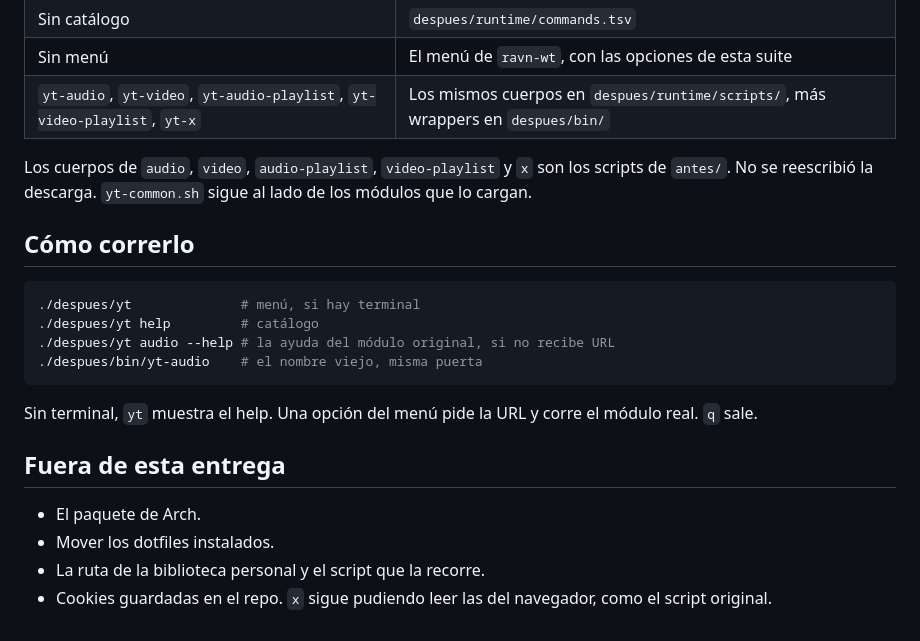
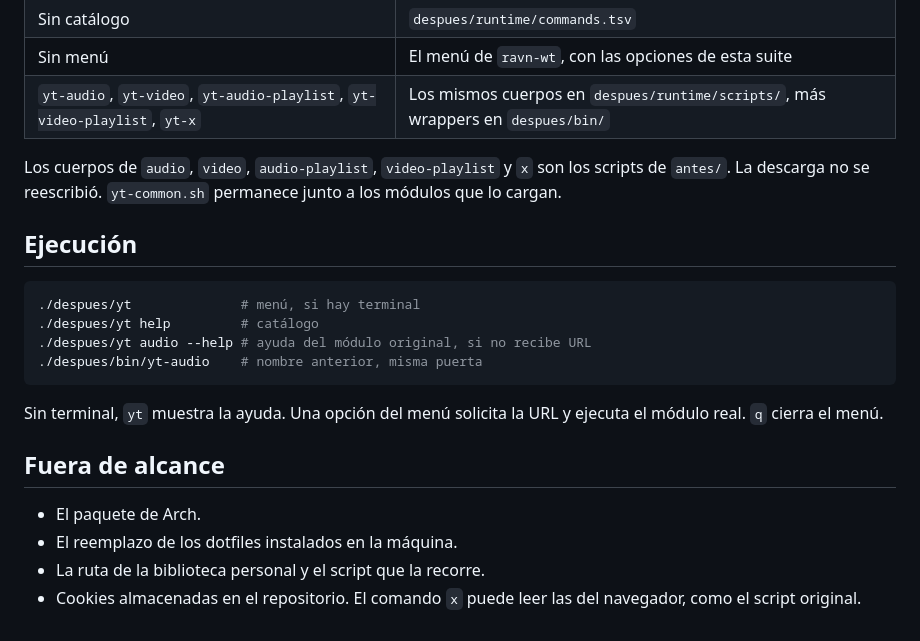
Before and after one commit to robert-flo/kodigo-yt, a Markdown page: README.md, the part around one of its changes. Rendered like a GitHub page.

````diff
--- a/README.md
+++ b/README.md
@@ -38,22 +84,22 @@ En esta entrega el PM documentó el flujo conmigo y dejó el árbol adaptado par
 | Sin menú | El menú de `ravn-wt`, con las opciones de esta suite |
 | `yt-audio`, `yt-video`, `yt-audio-playlist`, `yt-video-playlist`, `yt-x` | Los mismos cuerpos en `despues/runtime/scripts/`, más wrappers en `despues/bin/` |
 
-Los cuerpos de `audio`, `video`, `audio-playlist`, `video-playlist` y `x` son los scripts de `antes/`. No se reescribió la descarga. `yt-common.sh` sigue al lado de los módulos que lo cargan.
+Los cuerpos de `audio`, `video`, `audio-playlist`, `video-playlist` y `x` son los scripts de `antes/`. La descarga no se reescribió. `yt-common.sh` permanece junto a los módulos que lo cargan.
 
-## Cómo correrlo
+## Ejecución
 
 ```bash
 ./despues/yt              # menú, si hay terminal
 ./despues/yt help         # catálogo
-./despues/yt audio --help # la ayuda del módulo original, si no recibe URL
-./despues/bin/yt-audio    # el nombre viejo, misma puerta
+./despues/yt audio --help # ayuda del módulo original, si no recibe URL
+./despues/bin/yt-audio    # nombre anterior, misma puerta
 ```
 
-Sin terminal, `yt` muestra el help. Una opción del menú pide la URL y corre el módulo real. `q` sale.
+Sin terminal, `yt` muestra la ayuda. Una opción del menú solicita la URL y ejecuta el módulo real. `q` cierra el menú.
 
-## Fuera de esta entrega
+## Fuera de alcance
 
 - El paquete de Arch.
-- Mover los dotfiles instalados.
+- El reemplazo de los dotfiles instalados en la máquina.
 - La ruta de la biblioteca personal y el script que la recorre.
-- Cookies guardadas en el repo. `x` sigue pudiendo leer las del navegador, como el script original.
+- Cookies almacenadas en el repositorio. El comando `x` puede leer las del navegador, como el script original.
````
Also changed, not shown: other parts of README.md (+60 -14 lines), .github/Assets/kodigo_logo.png (added), .github/Assets/kodigo_logo_dark.png (added), .github/Assets/macchiato.png (added), .github/Assets/transparent.png (added).
